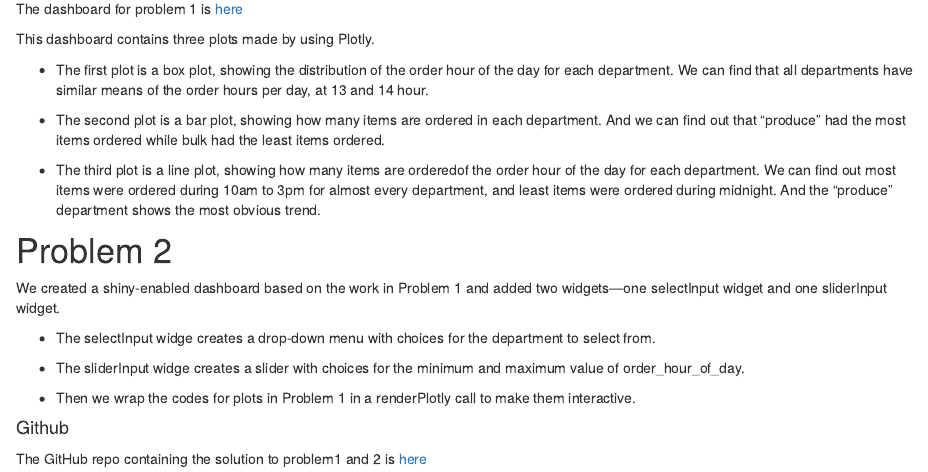
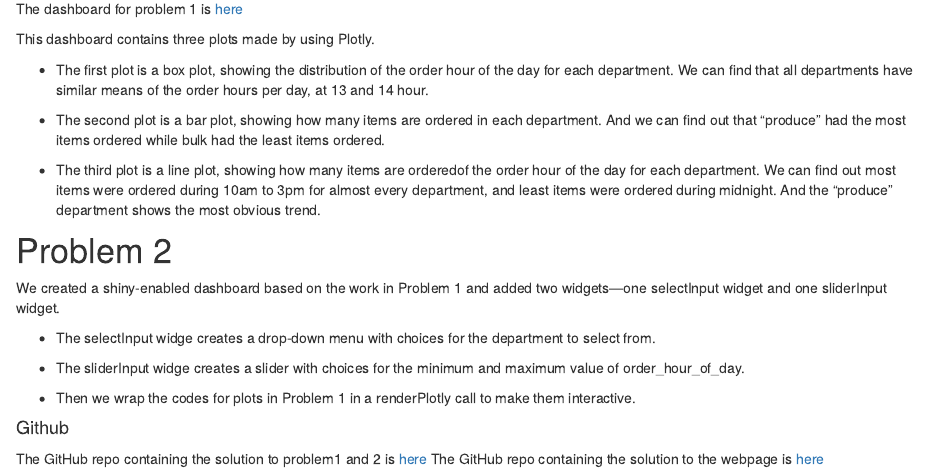
Before and after one commit to ZhuyuQ/hw6_web, an R Markdown document (index.Rmd): the page in a window 1100 px wide, from 340 px down. The pictures show the output file index.html that the author committed with the source, opened offline; library style sheets and scripts come from the installed R packages.

Commit message:
add link to webpage

```diff
--- a/index.Rmd
+++ b/index.Rmd
@@ -32,3 +32,4 @@ We created a shiny-enabled dashboard based on the work in Problem 1 and added tw
 
 ####Github
 The GitHub repo containing the solution to problem1 and 2 is [here](https://github.com/yutianmm/p8105_hw6_ym2649)
+The GitHub repo containing the solution to the webpage is [here](https://github.com/ZhuyuQ/hw6_web)
```
Also changed, not shown: index.html.
